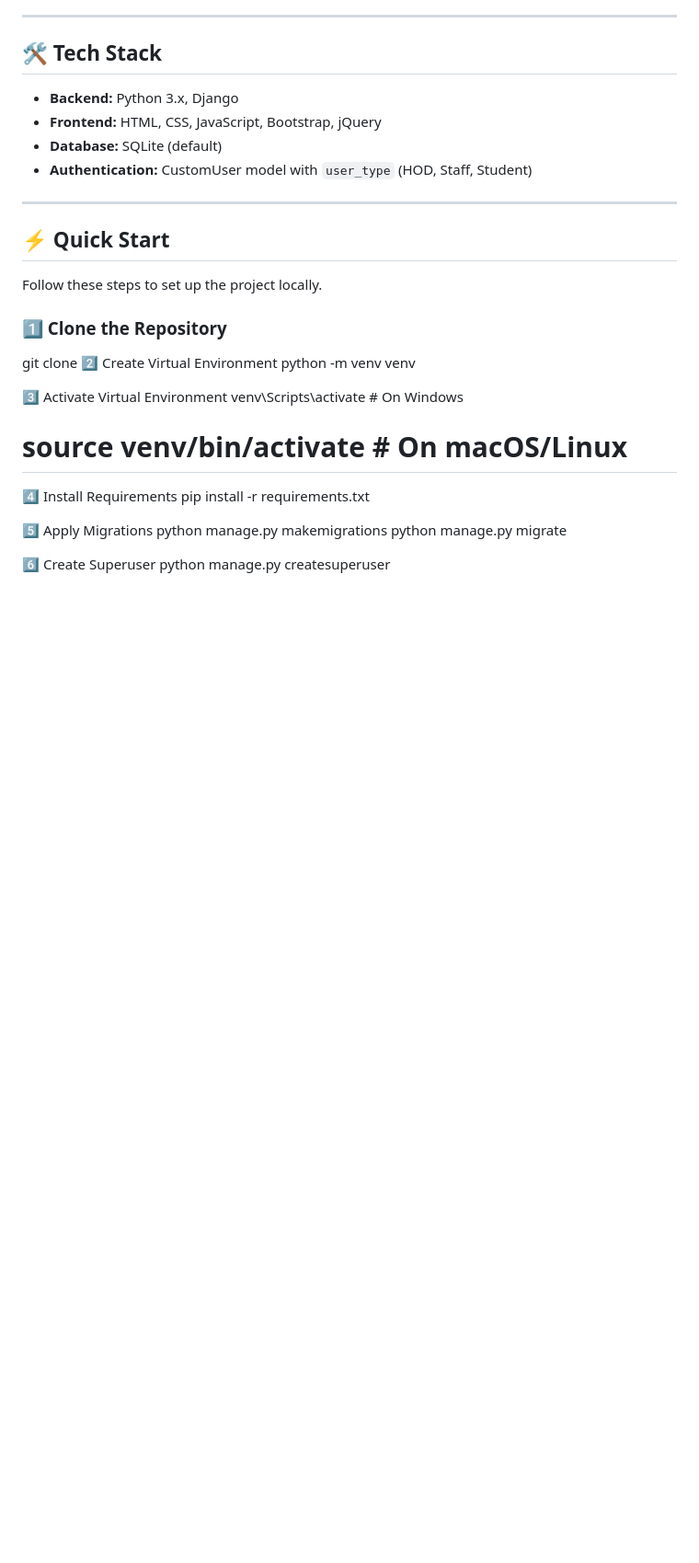
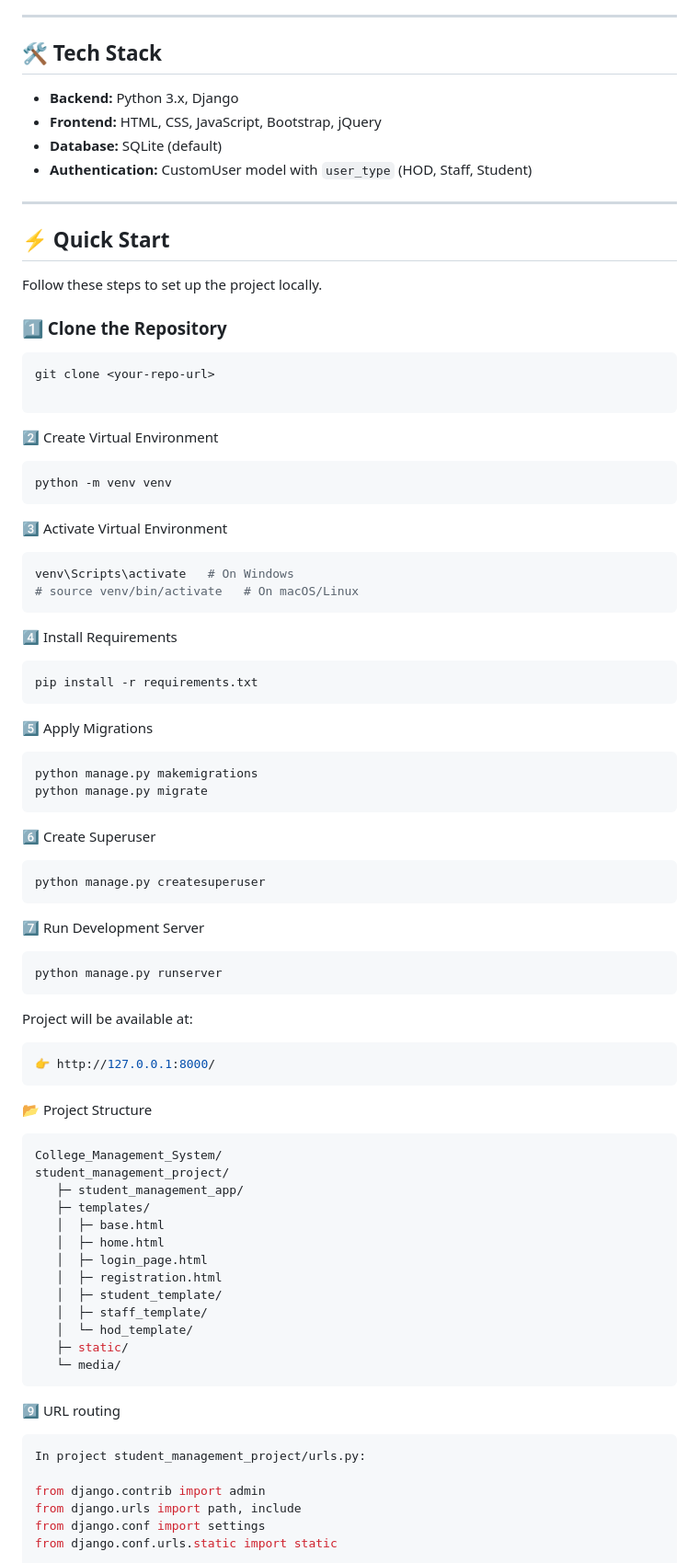
Before and after one commit to VeluriRashmitha/College_Management_System, a Markdown page: README.md, the part around the change printed below. Shown: that part at 92% size. GitHub-like rendering; blank space fills up the shorter version.

````diff
--- a/README.md
+++ b/README.md
@@ -39,21 +39,62 @@ It provides separate dashboards for **HOD**, **Staff**, and **Students** with fe
 Follow these steps to set up the project locally.
 
 ### 1️⃣ Clone the Repository
+```bash
 git clone <your-repo-url>
+
+```
 2️⃣ Create Virtual Environment
+```bash
 python -m venv venv
-
+```
 3️⃣ Activate Virtual Environment
+```bash
 venv\Scripts\activate   # On Windows
 # source venv/bin/activate   # On macOS/Linux
-
+```
 4️⃣ Install Requirements
+```bash
 pip install -r requirements.txt
-
+```
 5️⃣ Apply Migrations
+```bash
 python manage.py makemigrations
 python manage.py migrate
+```
+6️⃣ Create Superuser
+```bash
+python manage.py createsuperuser
+```
+7️⃣ Run Development Server
+```bash
+python manage.py runserver
+```
+Project will be available at:
+```bash
+👉 http://127.0.0.1:8000/
+```
+📂 Project Structure
+```bash
+College_Management_System/
+student_management_project/
+   ├─ student_management_app/
+   ├─ templates/
+   │  ├─ base.html
+   │  ├─ home.html
+   │  ├─ login_page.html
+   │  ├─ registration.html
+   │  ├─ student_template/
+   │  ├─ staff_template/
+   │  └─ hod_template/
+   ├─ static/
+   └─ media/
+```
+9️⃣ URL routing
+```bash
+In project student_management_project/urls.py:
 
-6️⃣ Create Superuser
-python manage.py createsuperuser
+from django.contrib import admin
+from django.urls import path, include
+from django.conf import settings
+from django.conf.urls.static import static
 
````
Also changed, not shown: other parts of README.md (+41 -60 lines).
